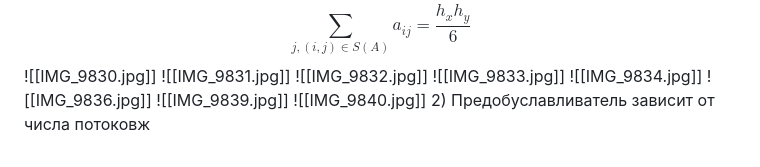
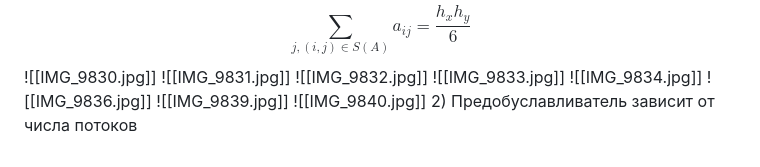
Before and after one commit to Timer-han/MSU_MM_EVM_6th_SEMESTR, a Markdown page: Lections/Lesson 8.md, the part around the change. Rendered like a GitHub page.

Commit message:
vault backup: 2025-04-05 17:05:25

```diff
--- a/Lections/Lesson 8.md
+++ b/Lections/Lesson 8.md
@@ -180,4 +180,4 @@ $$
 ![[IMG_9836.jpg]]
 ![[IMG_9839.jpg]]
 ![[IMG_9840.jpg]]
-2) Предобуславливатель зависит от числа потоковж
+2) Предобуславливатель зависит от числа потоков
```
